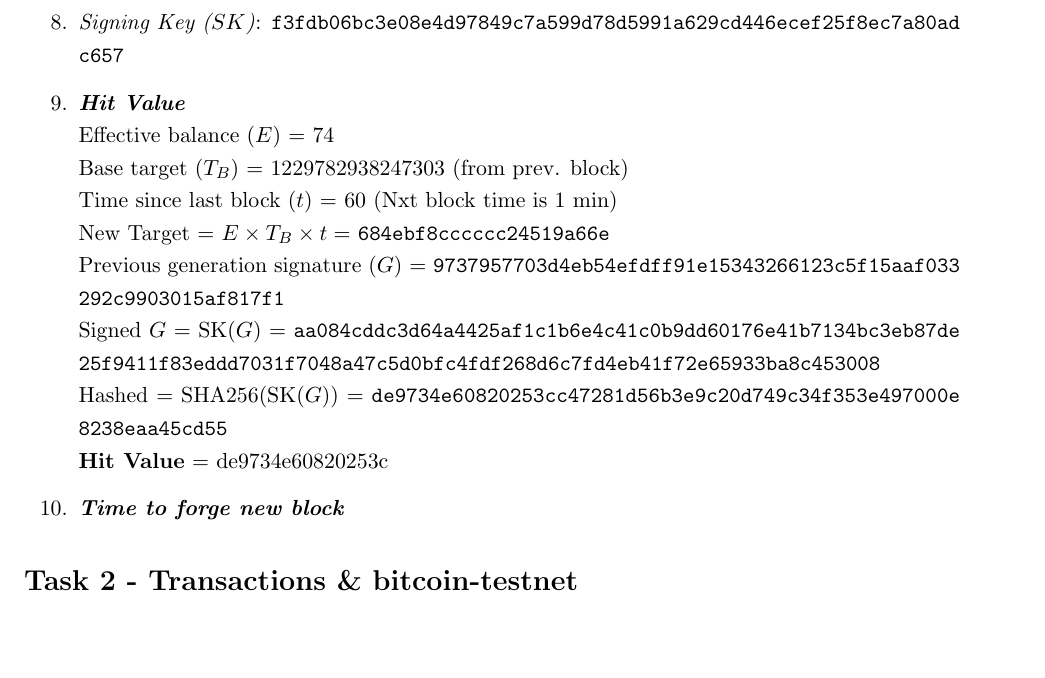
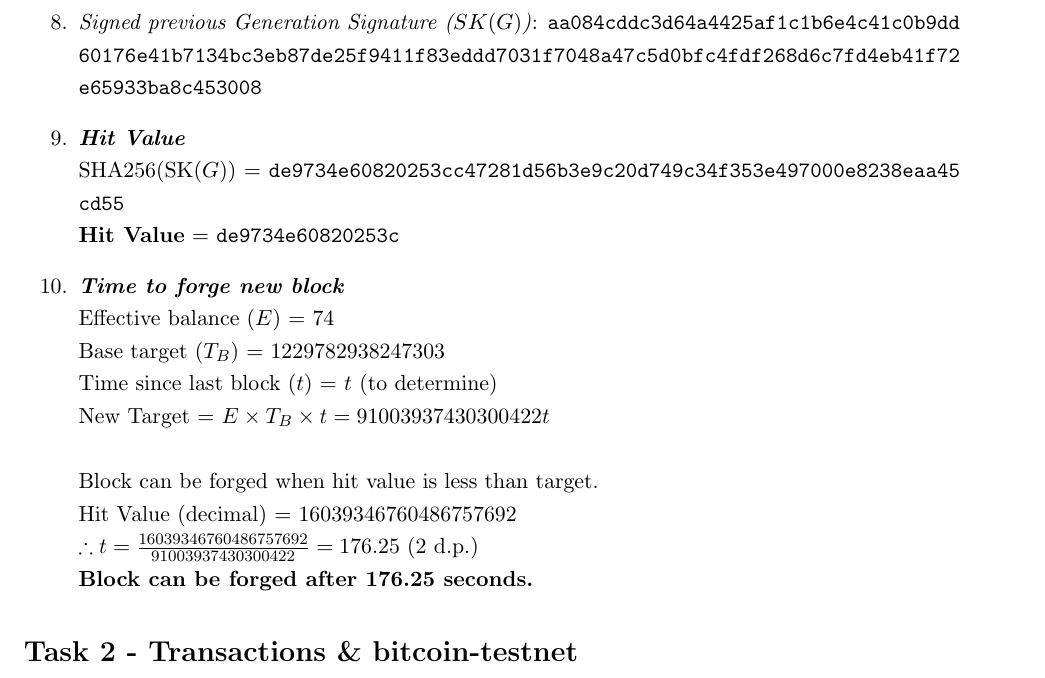
Before and after one commit to bradleymackey/l3-blockchain, a LaTeX document (report/wbbz74.tex): part of page 2 of 4, cut at the place of the change, the shorter picture padded with empty space. Compiled offline with pdfLaTeX.

Commit message:
resolve issues with question 1, finish final question

```diff
--- a/report/wbbz74.tex
+++ b/report/wbbz74.tex
@@ -71,21 +71,23 @@ $\implies \frac{24428927.04}{1000}=24,428.9$ millenia.\\
 
 \item \textit{Hello World Signature}: \texttt{\seqsplit{acd855318df6ebb70e4c956caad1c7df1a3395c2ead557e6ec304ced9038037aa83e79ab1bb80ca3b912ea2806c67cc387301f1530e730834bb3213cf55b70d6}}
 
-\item \textit{Signing Key ($SK$)}: \texttt{\seqsplit{f3fdb06bc3e08e4d97849c7a599d78d5991a629cd446ecef25f8ec7a80adc657}}
+\item \textit{Signed previous Generation Signature ($SK(G)$)}: \texttt{\seqsplit{aa084cddc3d64a4425af1c1b6e4c41c0b9dd60176e41b7134bc3eb87de25f9411f83eddd7031f7048a47c5d0bfc4fdf268d6c7fd4eb41f72e65933ba8c453008}}
 
-% WAIT FOR MAGNUS
 \item \textbf{\textit{Hit Value}}\\
+SHA256(SK($G$)) = \texttt{\seqsplit{de9734e60820253cc47281d56b3e9c20d749c34f353e497000e8238eaa45cd55}}\\
+\textbf{Hit Value} = \texttt{\seqsplit{de9734e60820253c}}
+
+\item \textbf{\textit{Time to forge new block}}\\
 Effective balance ($E$) = 74\\
-Base target ($T_B$) = 1229782938247303 (from prev. block)\\
-Time since last block ($t$) = 60 (Nxt block time is 1 min)\\
-New Target = $E\times T_B\times t=$ \texttt{684ebf8cccccc24519a66e}\\
-Previous generation signature ($G$) = \texttt{\seqsplit{9737957703d4eb54efdff91e15343266123c5f15aaf033292c9903015af817f1}}\\
-Signed $G$ = SK($G$) = \texttt{\seqsplit{aa084cddc3d64a4425af1c1b6e4c41c0b9dd60176e41b7134bc3eb87de25f9411f83eddd7031f7048a47c5d0bfc4fdf268d6c7fd4eb41f72e65933ba8c453008}}\\
-Hashed = SHA256(SK($G$)) = \texttt{\seqsplit{de9734e60820253cc47281d56b3e9c20d749c34f353e497000e8238eaa45cd55}}\\
-\textbf{Hit Value} = de9734e60820253c
+Base target ($T_B$) = 1229782938247303\\
+Time since last block ($t$) = $t$ (to determine)\\
+New Target = $E\times T_B\times t=91003937430300422t$\\
+\\
+Block can be forged when hit value is less than target.\\
+Hit Value (decimal) = 16039346760486757692\\
+$\therefore t=\frac{16039346760486757692}{91003937430300422}=176.25$ (2 d.p.)\\
+\textbf{Block can be forged after 176.25 seconds.}
 
-% WAIT FOR MAGNUS
-\item \textbf{\textit{Time to forge new block}}
 
 \end{enumerate}
 
```
Also changed, not shown: code/pos_mining_puzzle.py (+1 -1 lines), report/wbbz74.pdf, 2 other files.
